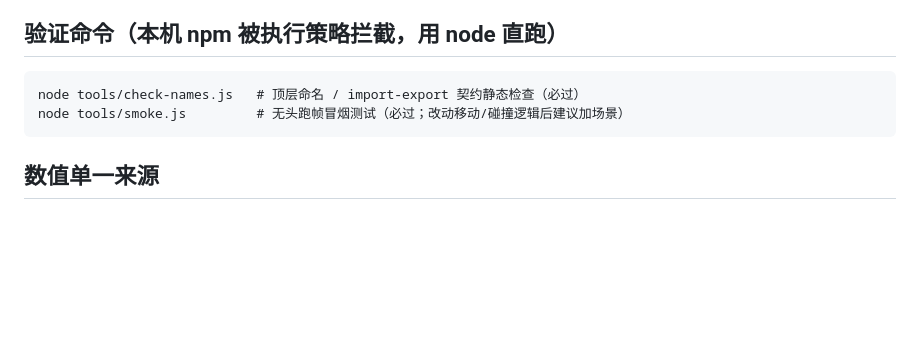
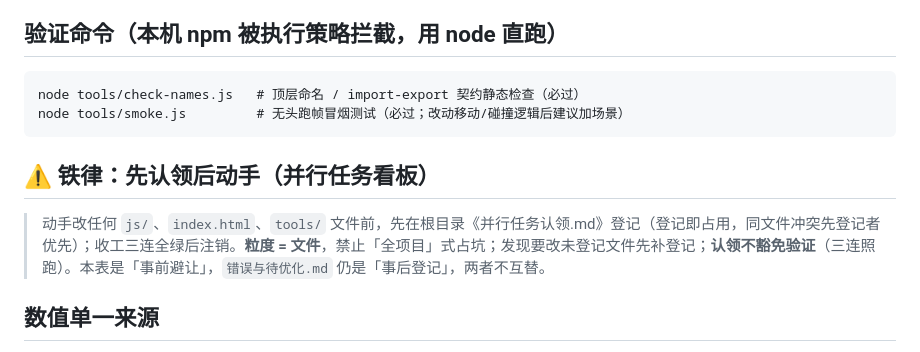
Before and after one commit to Git-Of-Aeg1s/infinity-fighter, a Markdown page: AGENTS.md, the part around the change. GitHub-like rendering; blank space fills up the shorter version.

Commit message:
refactor(批次0): 并行任务认领看板落地——先认领后动手（事前避让），AGENTS/SKILL 同步条款（《并行开发改造设计.md》P0）

````diff
--- a/AGENTS.md
+++ b/AGENTS.md
@@ -29,6 +29,10 @@ node tools/check-names.js   # 顶层命名 / import-export 契约静态检查（
 node tools/smoke.js         # 无头跑帧冒烟测试（必过；改动移动/碰撞逻辑后建议加场景）
 ```
 
+## ⚠️ 铁律：先认领后动手（并行任务看板）
+
+> 动手改任何 `js/`、`index.html`、`tools/` 文件前，先在根目录《并行任务认领.md》登记（登记即占用，同文件冲突先登记者优先）；收工三连全绿后注销。**粒度 = 文件**，禁止「全项目」式占坑；发现要改未登记文件先补登记；**认领不豁免验证**（三连照跑）。本表是「事前避让」，`错误与待优化.md` 仍是「事后登记」，两者不互替。
+
 ## 数值单一来源
 
 - **怪物数值基准**：桌面《怪物属性总表.xlsx》（本窗口维护）——表内数值 = 当前代码权威值；改代码前先读表，改表后同步代码。**本机确切路径：`D:\Personal\Desktop\怪物属性总表.xlsx`**（2026-10-04 用户确认）。⚠️ 本机桌面被重定向到 `D:\Personal\Desktop`，**不在** `C:\Users\Administrator\Desktop`——按默认用户目录找不到 ≠ 本机无表，勿再误判。**该表只存在于两台工作机中的某一台**：若确认两台工作机桌面上都没有，才按用户口述数值实装并注明待同步，**禁止全盘搜索找表**
````
Also changed, not shown: 并行任务认领.md (added, +18 -0 lines), 1 other file.
